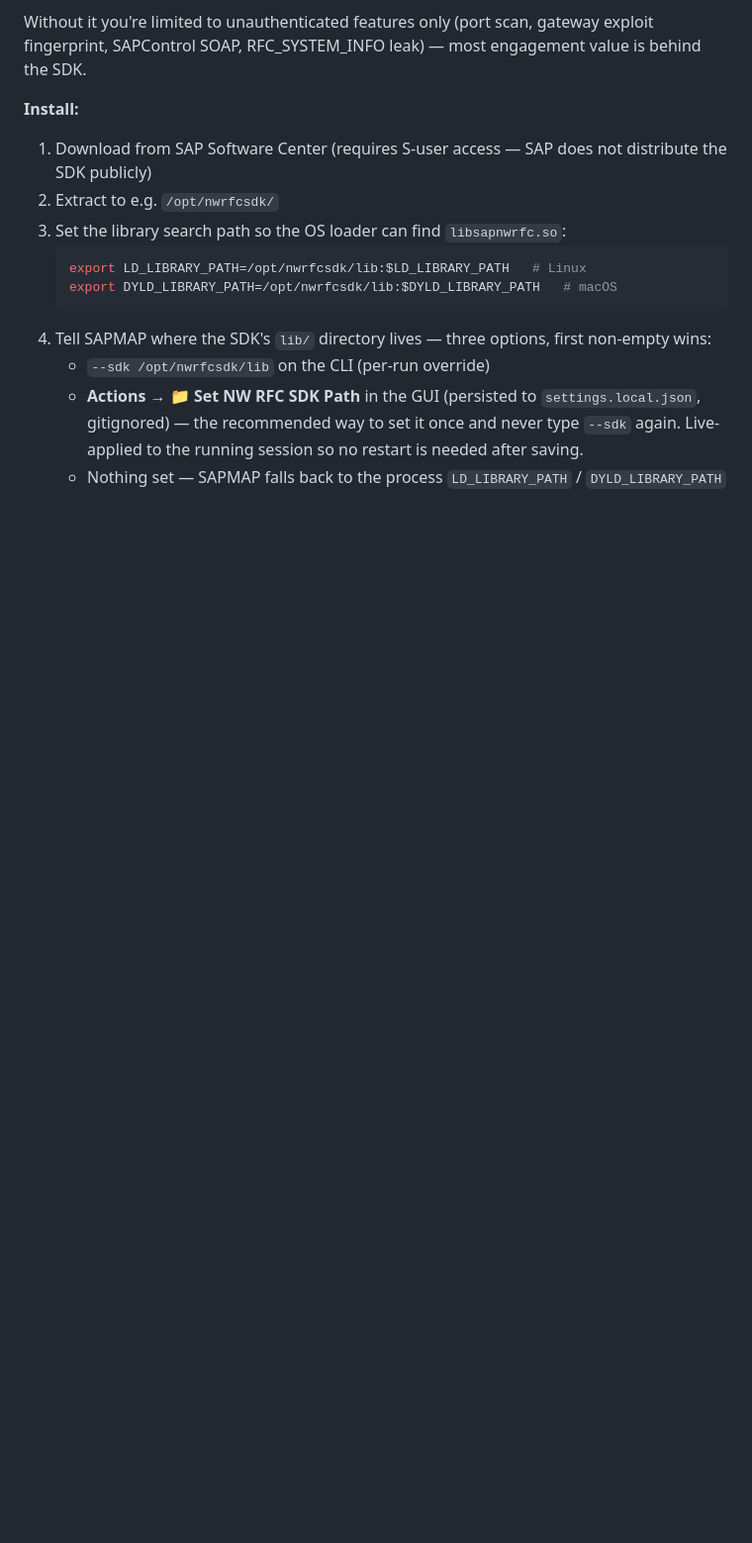
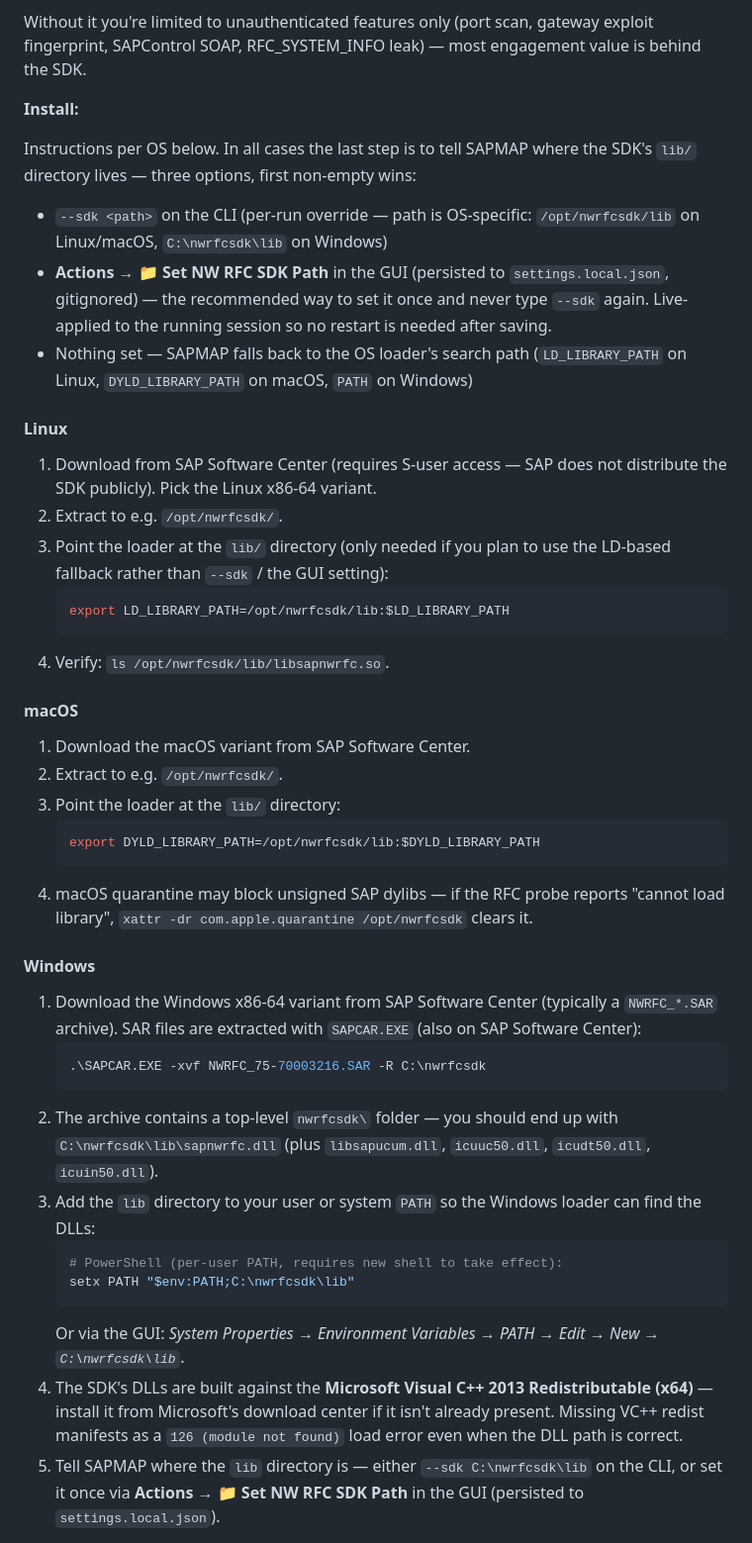
Before and after one commit to SecuritySilverbacks/SAPMAP, a Markdown page: README.md, the part around one of its changes. Shown at 99% size. Rendered like a GitHub page; blank space fills up the shorter version.

Commit message:
Add Windows install instructions for the SAP NW RFC SDK
Issue #2 (item 4) — README's SDK section was written for Linux only,
with a one-line macOS variant.  Windows is a first-class supported
platform but had no dedicated guidance, and the pain-points are
different (SAPCAR extraction, PATH vs LD_LIBRARY_PATH, missing
Visual C++ redistributable, bitness mismatch).

Restructured the "Install:" block into per-OS subsections:

  - Linux: unchanged wording, extracted into its own subsection
  - macOS: adds the xattr quarantine tip (SAP dylibs aren't signed
    for notarisation and Gatekeeper blocks them)
  - Windows: NEW.  Covers SAPCAR extraction, PATH via setx, the
    VC++ 2013 redistributable requirement, --sdk on Windows syntax,
    and a troubleshooting table for the three most common failure
    modes (module 126, module 193 bitness mismatch, PATH not
    refreshed).

Also lifted the "three ways to tell SAPMAP where the lib is" bullet
list above the per-OS steps since it applies identically to all
three platforms — cuts duplication.

Refs #2 (item 4)

````diff
--- a/README.md
+++ b/README.md
@@ -463,14 +463,45 @@ Without it you're limited to unauthenticated features only (port scan, gateway e
 
 **Install:**
 
-1. Download from SAP Software Center (requires S-user access — SAP does not distribute the SDK publicly)
-2. Extract to e.g. `/opt/nwrfcsdk/`
-3. Set the library search path so the OS loader can find `libsapnwrfc.so`:
+Instructions per OS below.  In all cases the last step is to tell SAPMAP where the SDK's `lib/` directory lives — three options, first non-empty wins:
+
+- `--sdk <path>` on the CLI (per-run override — path is OS-specific: `/opt/nwrfcsdk/lib` on Linux/macOS, `C:\nwrfcsdk\lib` on Windows)
+- **Actions → 📁 Set NW RFC SDK Path** in the GUI (persisted to `settings.local.json`, gitignored) — the recommended way to set it once and never type `--sdk` again.  Live-applied to the running session so no restart is needed after saving.
+- Nothing set — SAPMAP falls back to the OS loader's search path (`LD_LIBRARY_PATH` on Linux, `DYLD_LIBRARY_PATH` on macOS, `PATH` on Windows)
+
+#### Linux
+
+1. Download from SAP Software Center (requires S-user access — SAP does not distribute the SDK publicly).  Pick the Linux x86-64 variant.
+2. Extract to e.g. `/opt/nwrfcsdk/`.
+3. Point the loader at the `lib/` directory (only needed if you plan to use the LD-based fallback rather than `--sdk` / the GUI setting):
    ```bash
-   export LD_LIBRARY_PATH=/opt/nwrfcsdk/lib:$LD_LIBRARY_PATH   # Linux
-   export DYLD_LIBRARY_PATH=/opt/nwrfcsdk/lib:$DYLD_LIBRARY_PATH   # macOS
+   export LD_LIBRARY_PATH=/opt/nwrfcsdk/lib:$LD_LIBRARY_PATH
    ```
-4. Tell SAPMAP where the SDK's `lib/` directory lives — three options, first non-empty wins:
-   - `--sdk /opt/nwrfcsdk/lib` on the CLI (per-run override)
-   - **Actions → 📁 Set NW RFC SDK Path** in the GUI (persisted to `settings.local.json`, gitignored) — the recommended way to set it once and never type `--sdk` again.  Live-applied to the running session so no restart is needed after saving.
-   - Nothing set — SAPMAP falls back to the process `LD_LIBRARY_PATH` / `DYLD_LIBRARY_PATH`
+4. Verify: `ls /opt/nwrfcsdk/lib/libsapnwrfc.so`.
+
+#### macOS
+
+1. Download the macOS variant from SAP Software Center.
+2. Extract to e.g. `/opt/nwrfcsdk/`.
+3. Point the loader at the `lib/` directory:
+   ```bash
+   export DYLD_LIBRARY_PATH=/opt/nwrfcsdk/lib:$DYLD_LIBRARY_PATH
+   ```
+4. macOS quarantine may block unsigned SAP dylibs — if the RFC probe reports "cannot load library", `xattr -dr com.apple.quarantine /opt/nwrfcsdk` clears it.
+
+#### Windows
+
+1. Download the Windows x86-64 variant from SAP Software Center (typically a `NWRFC_*.SAR` archive).  SAR files are extracted with `SAPCAR.EXE` (also on SAP Software Center):
+   ```powershell
+   .\SAPCAR.EXE -xvf NWRFC_75-70003216.SAR -R C:\nwrfcsdk
+   ```
+2. The archive contains a top-level `nwrfcsdk\` folder — you should end up with `C:\nwrfcsdk\lib\sapnwrfc.dll` (plus `libsapucum.dll`, `icuuc50.dll`, `icudt50.dll`, `icuin50.dll`).
+3. Add the `lib` directory to your user or system `PATH` so the Windows loader can find the DLLs:
+   ```powershell
+   # PowerShell (per-user PATH, requires new shell to take effect):
+   setx PATH "$env:PATH;C:\nwrfcsdk\lib"
+   ```
+   Or via the GUI: *System Properties → Environment Variables → PATH → Edit → New → `C:\nwrfcsdk\lib`*.
+4. The SDK's DLLs are built against the **Microsoft Visual C++ 2013 Redistributable (x64)** — install it from Microsoft's download center if it isn't already present.  Missing VC++ redist manifests as a `126 (module not found)` load error even when the DLL path is correct.
+5. Tell SAPMAP where the `lib` directory is — either `--sdk C:\nwrfcsdk\lib` on the CLI, or set it once via **Actions → 📁 Set NW RFC SDK Path** in the GUI (persisted to `settings.local.json`).
+
````
Also changed, not shown: other parts of README.md (+8 -0 lines).
